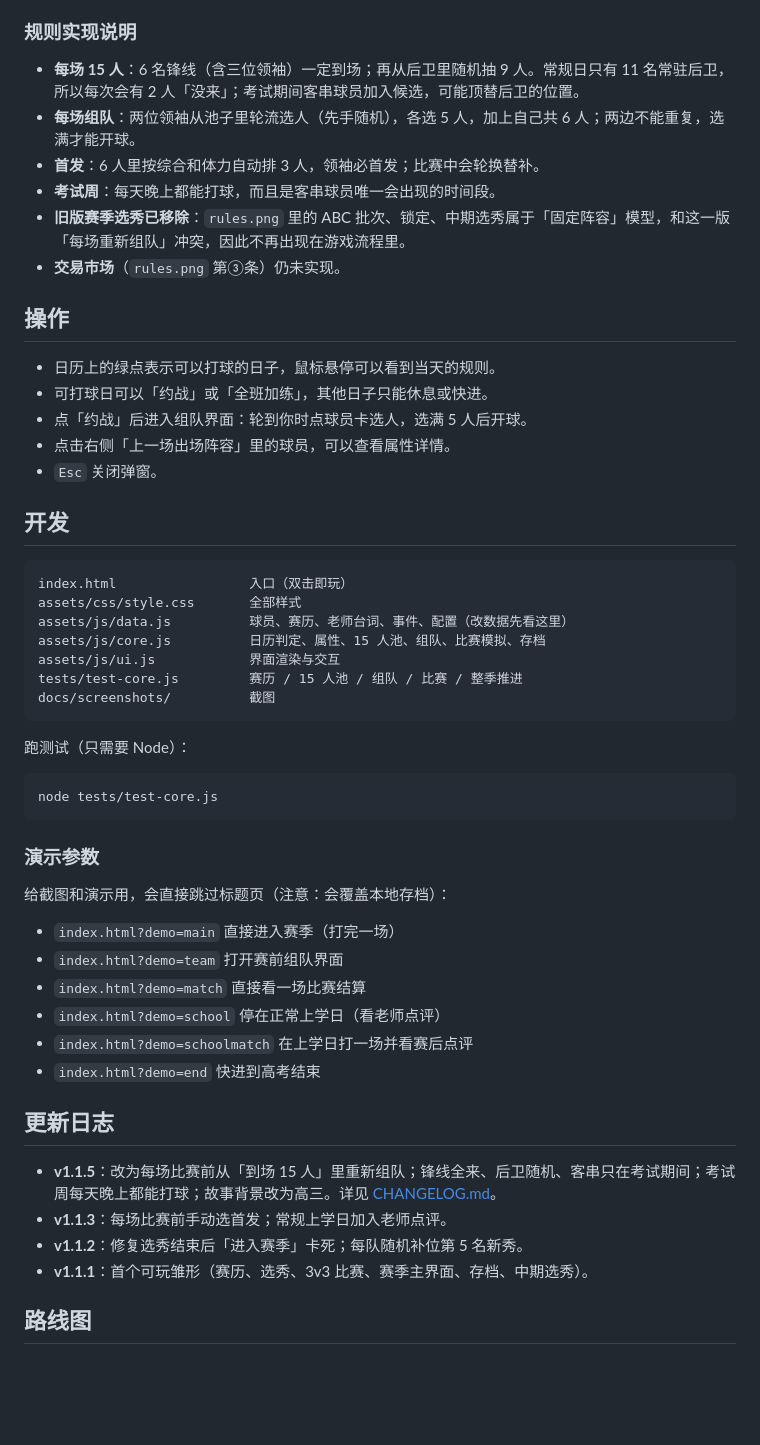
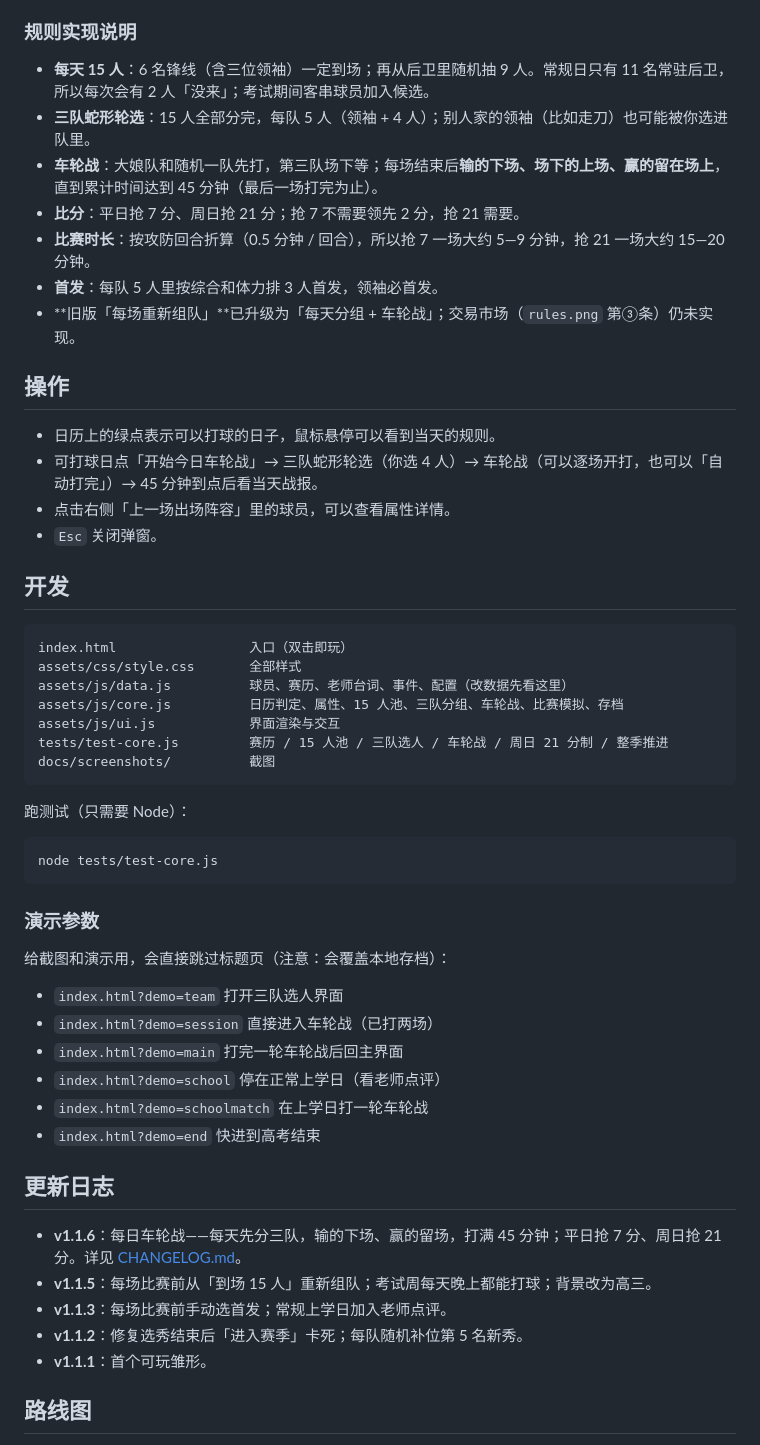
Before and after one commit to daitangchen/TBA, a Markdown page: README.md, the part around the change printed below. GitHub-like rendering; blank space fills up the shorter version.

````diff
--- a/README.md
+++ b/README.md
@@ -56,18 +57,18 @@
 
 ### 规则实现说明
 
-- **每场 15 人**：6 名锋线（含三位领袖）一定到场；再从后卫里随机抽 9 人。常规日只有 11 名常驻后卫，所以每次会有 2 人「没来」；考试期间客串球员加入候选，可能顶替后卫的位置。
-- **每场组队**：两位领袖从池子里轮流选人（先手随机），各选 5 人，加上自己共 6 人；两边不能重复，选满才能开球。
-- **首发**：6 人里按综合和体力自动排 3 人，领袖必首发；比赛中会轮换替补。
-- **考试周**：每天晚上都能打球，而且是客串球员唯一会出现的时间段。
-- **旧版赛季选秀已移除**：`rules.png` 里的 ABC 批次、锁定、中期选秀属于「固定阵容」模型，和这一版「每场重新组队」冲突，因此不再出现在游戏流程里。
-- **交易市场**（`rules.png` 第③条）仍未实现。
+- **每天 15 人**：6 名锋线（含三位领袖）一定到场；再从后卫里随机抽 9 人。常规日只有 11 名常驻后卫，所以每次会有 2 人「没来」；考试期间客串球员加入候选。
+- **三队蛇形轮选**：15 人全部分完，每队 5 人（领袖 + 4 人）；别人家的领袖（比如走刀）也可能被你选进队里。
+- **车轮战**：大娘队和随机一队先打，第三队场下等；每场结束后**输的下场、场下的上场、赢的留在场上**，直到累计时间达到 45 分钟（最后一场打完为止）。
+- **比分**：平日抢 7 分、周日抢 21 分；抢 7 不需要领先 2 分，抢 21 需要。
+- **比赛时长**：按攻防回合折算（0.5 分钟 / 回合），所以抢 7 一场大约 5—9 分钟，抢 21 一场大约 15—20 分钟。
+- **首发**：每队 5 人里按综合和体力排 3 人首发，领袖必首发。
+- **旧版「每场重新组队」**已升级为「每天分组 + 车轮战」；交易市场（`rules.png` 第③条）仍未实现。
 
 ## 操作
 
 - 日历上的绿点表示可以打球的日子，鼠标悬停可以看到当天的规则。
-- 可打球日可以「约战」或「全班加练」，其他日子只能休息或快进。
-- 点「约战」后进入组队界面：轮到你时点球员卡选人，选满 5 人后开球。
+- 可打球日点「开始今日车轮战」→ 三队蛇形轮选（你选 4 人）→ 车轮战（可以逐场开打，也可以「自动打完」）→ 45 分钟到点后看当天战报。
 - 点击右侧「上一场出场阵容」里的球员，可以查看属性详情。
 - `Esc` 关闭弹窗。
 
@@ -77,9 +78,9 @@
 index.html                 入口（双击即玩）
 assets/css/style.css       全部样式
 assets/js/data.js          球员、赛历、老师台词、事件、配置（改数据先看这里）
-assets/js/core.js          日历判定、属性、15 人池、组队、比赛模拟、存档
+assets/js/core.js          日历判定、属性、15 人池、三队分组、车轮战、比赛模拟、存档
 assets/js/ui.js            界面渲染与交互
-tests/test-core.js         赛历 / 15 人池 / 组队 / 比赛 / 整季推进
+tests/test-core.js         赛历 / 15 人池 / 三队选人 / 车轮战 / 周日 21 分制 / 整季推进
 docs/screenshots/          截图
 ```
 
@@ -93,19 +94,20 @@ node tests/test-core.js
 
 给截图和演示用，会直接跳过标题页（注意：会覆盖本地存档）：
 
-- `index.html?demo=main` 直接进入赛季（打完一场）
-- `index.html?demo=team` 打开赛前组队界面
-- `index.html?demo=match` 直接看一场比赛结算
+- `index.html?demo=team` 打开三队选人界面
+- `index.html?demo=session` 直接进入车轮战（已打两场）
+- `index.html?demo=main` 打完一轮车轮战后回主界面
 - `index.html?demo=school` 停在正常上学日（看老师点评）
-- `index.html?demo=schoolmatch` 在上学日打一场并看赛后点评
+- `index.html?demo=schoolmatch` 在上学日打一轮车轮战
 - `index.html?demo=end` 快进到高考结束
 
 ## 更新日志
 
-- **v1.1.5**：改为每场比赛前从「到场 15 人」里重新组队；锋线全来、后卫随机、客串只在考试期间；考试周每天晚上都能打球；故事背景改为高三。详见 [CHANGELOG.md](CHANGELOG.md)。
+- **v1.1.6**：每日车轮战——每天先分三队，输的下场、赢的留场，打满 45 分钟；平日抢 7 分、周日抢 21 分。详见 [CHANGELOG.md](CHANGELOG.md)。
+- **v1.1.5**：每场比赛前从「到场 15 人」重新组队；考试周每天晚上都能打球；背景改为高三。
 - **v1.1.3**：每场比赛前手动选首发；常规上学日加入老师点评。
 - **v1.1.2**：修复选秀结束后「进入赛季」卡死；每队随机补位第 5 名新秀。
-- **v1.1.1**：首个可玩雏形（赛历、选秀、3v3 比赛、赛季主界面、存档、中期选秀）。
+- **v1.1.1**：首个可玩雏形。
 
 ## 路线图
 
````
Also changed, not shown: other parts of README.md (+11 -10 lines), CHANGELOG.md (+26 -0 lines), docs/screenshots/main.png, docs/screenshots/match.png (deleted), docs/screenshots/school.png, docs/screenshots/session.png (added), docs/screenshots/team.png, docs/screenshots/title.png, 6 other files.
